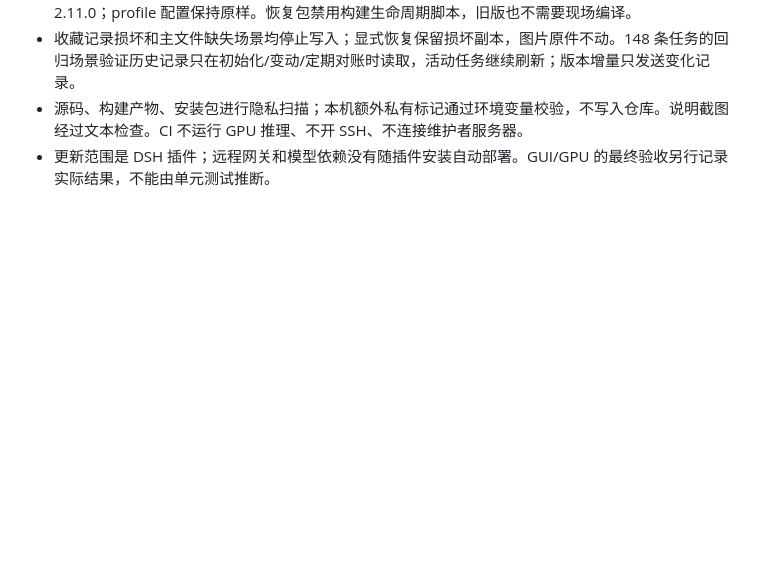
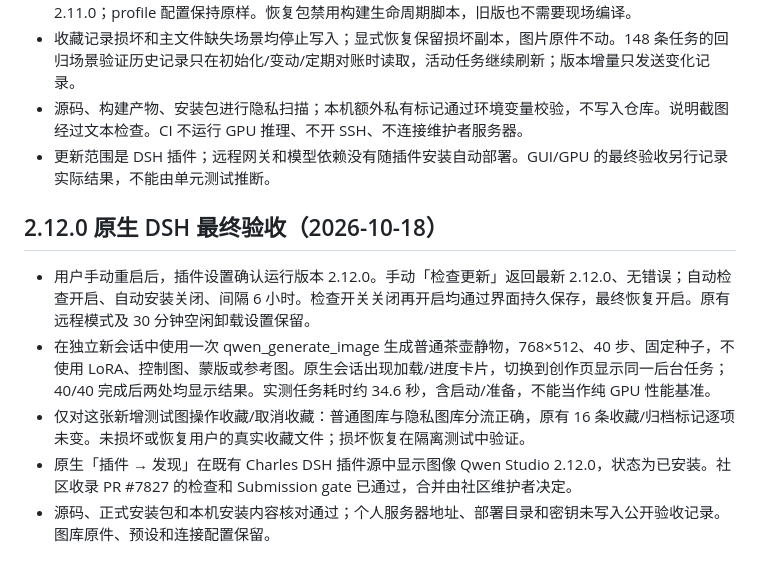
Before and after one commit to kingcharleslzy-ai/dsh-qwen-studio, a Markdown page: docs/VERIFICATION.md, the part around the change. GitHub-like rendering; blank space fills up the shorter version.

```diff
--- a/docs/VERIFICATION.md
+++ b/docs/VERIFICATION.md
@@ -187,3 +187,12 @@
 - 收藏记录损坏和主文件缺失场景均停止写入；显式恢复保留损坏副本，图片原件不动。148 条任务的回归场景验证历史记录只在初始化/变动/定期对账时读取，活动任务继续刷新；版本增量只发送变化记录。
 - 源码、构建产物、安装包进行隐私扫描；本机额外私有标记通过环境变量校验，不写入仓库。说明截图经过文本检查。CI 不运行 GPU 推理、不开 SSH、不连接维护者服务器。
 - 更新范围是 DSH 插件；远程网关和模型依赖没有随插件安装自动部署。GUI/GPU 的最终验收另行记录实际结果，不能由单元测试推断。
+
+
+## 2.12.0 原生 DSH 最终验收（2026-10-18）
+
+- 用户手动重启后，插件设置确认运行版本 2.12.0。手动「检查更新」返回最新 2.12.0、无错误；自动检查开启、自动安装关闭、间隔 6 小时。检查开关关闭再开启均通过界面持久保存，最终恢复开启。原有远程模式及 30 分钟空闲卸载设置保留。
+- 在独立新会话中使用一次 qwen_generate_image 生成普通茶壶静物，768×512、40 步、固定种子，不使用 LoRA、控制图、蒙版或参考图。原生会话出现加载/进度卡片，切换到创作页显示同一后台任务；40/40 完成后两处均显示结果。实测任务耗时约 34.6 秒，含启动/准备，不能当作纯 GPU 性能基准。
+- 仅对这张新增测试图操作收藏/取消收藏：普通图库与隐私图库分流正确，原有 16 条收藏/归档标记逐项未变。未损坏或恢复用户的真实收藏文件；损坏恢复在隔离测试中验证。
+- 原生「插件 → 发现」在既有 Charles DSH 插件源中显示图像 Qwen Studio 2.12.0，状态为已安装。社区收录 PR #7827 的检查和 Submission gate 已通过，合并由社区维护者决定。
+- 源码、正式安装包和本机安装内容核对通过；个人服务器地址、部署目录和密钥未写入公开验收记录。图库原件、预设和连接配置保留。
```
Also changed, not shown: README.en.md (+2 -0 lines), README.md (+1 -1 lines).
